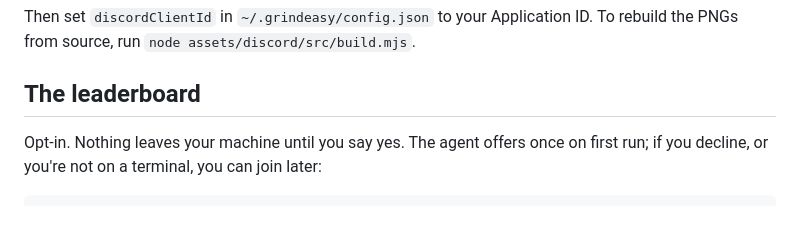
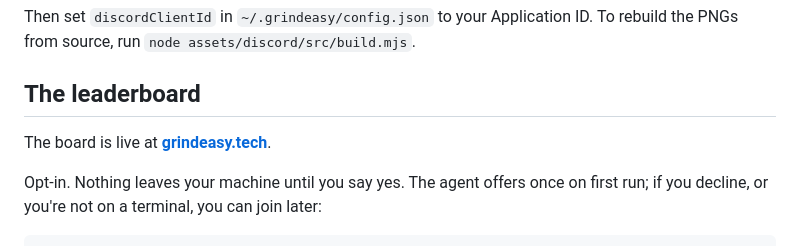
Before and after one commit to shashank03-dev/grindeasy, a Markdown page: README.md, the part around one of its changes. Rendered like a GitHub page; folded sections open; blank space fills up the shorter version.

Commit message:
docs: add grindeasy.tech to README hero and leaderboard section

```diff
--- a/README.md
+++ b/README.md
@@ -133,6 +134,8 @@ To rebuild the PNGs from source, run `node assets/discord/src/build.mjs`.
 
 ## The leaderboard
 
+The board is live at **[grindeasy.tech](https://grindeasy.tech)**.
+
 Opt-in. Nothing leaves your machine until you say yes. The agent offers once on
 first run; if you decline, or you're not on a terminal, you can join later:
 
```
Also changed, not shown: other parts of README.md (+1 -0 lines).
